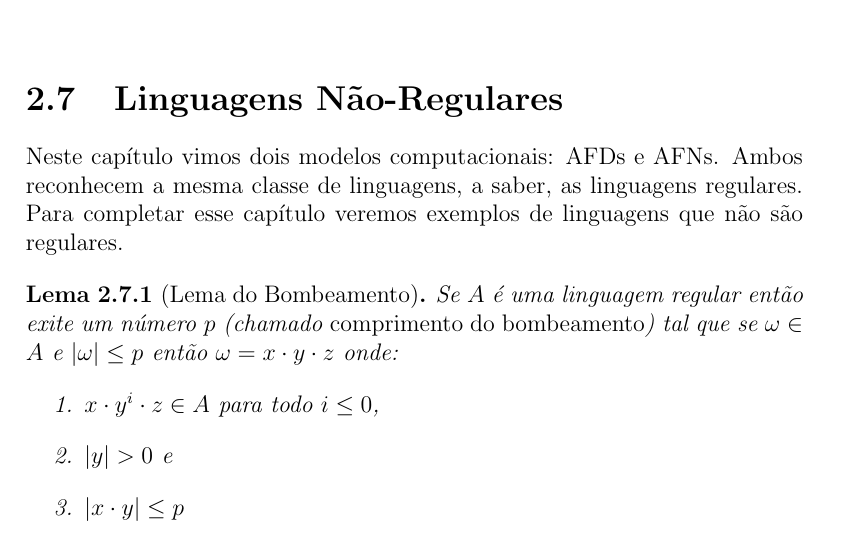
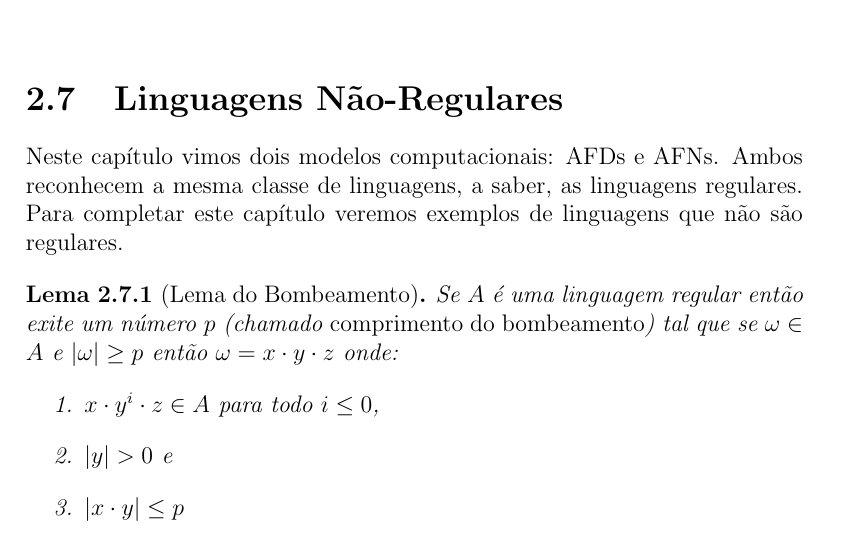
Before and after one commit to marciomr/apostila-itc, a LaTeX book (apostila-itc.tex, which reads automatos.tex): part of page 49 of 105, cut so that both start at the same text. The pictures show the PDF file apostila-itc.pdf that the author committed with the source.

Commit message:
últimas alterações no capítulo sobre linguagens não-regulares antes da aula

```diff
--- a/automatos.tex
+++ b/automatos.tex
@@ -2047,10 +2047,10 @@ Portanto temos que:
 
 Neste capítulo vimos dois modelos computacionais: AFDs e AFNs.
 Ambos reconhecem a mesma classe de linguagens, a saber, as linguagens regulares.
-Para completar esse capítulo veremos exemplos de linguagens que não são regulares.
+Para completar este capítulo veremos exemplos de linguagens que não são regulares.
 
 \begin{lemma}[Lema do Bombeamento]
-  Se $A$ é uma linguagem regular então exite um número $p$ (chamado {\em comprimento do bombeamento}) tal que se $\omega \in A$ e $|\omega| \leq p$ então $\omega = x \cdot y \cdot z$ onde:
+  Se $A$ é uma linguagem regular então exite um número $p$ (chamado {\em comprimento do bombeamento}) tal que se $\omega \in A$ e $|\omega| \geq p$ então $\omega = x \cdot y \cdot z$ onde:
 \begin{enumerate}
 \item $x \cdot y^i \cdot z \in A$ para todo $i \leq 0$,
 \item $|y| > 0$ e
```
Also changed, not shown: apostila-itc.pdf.
